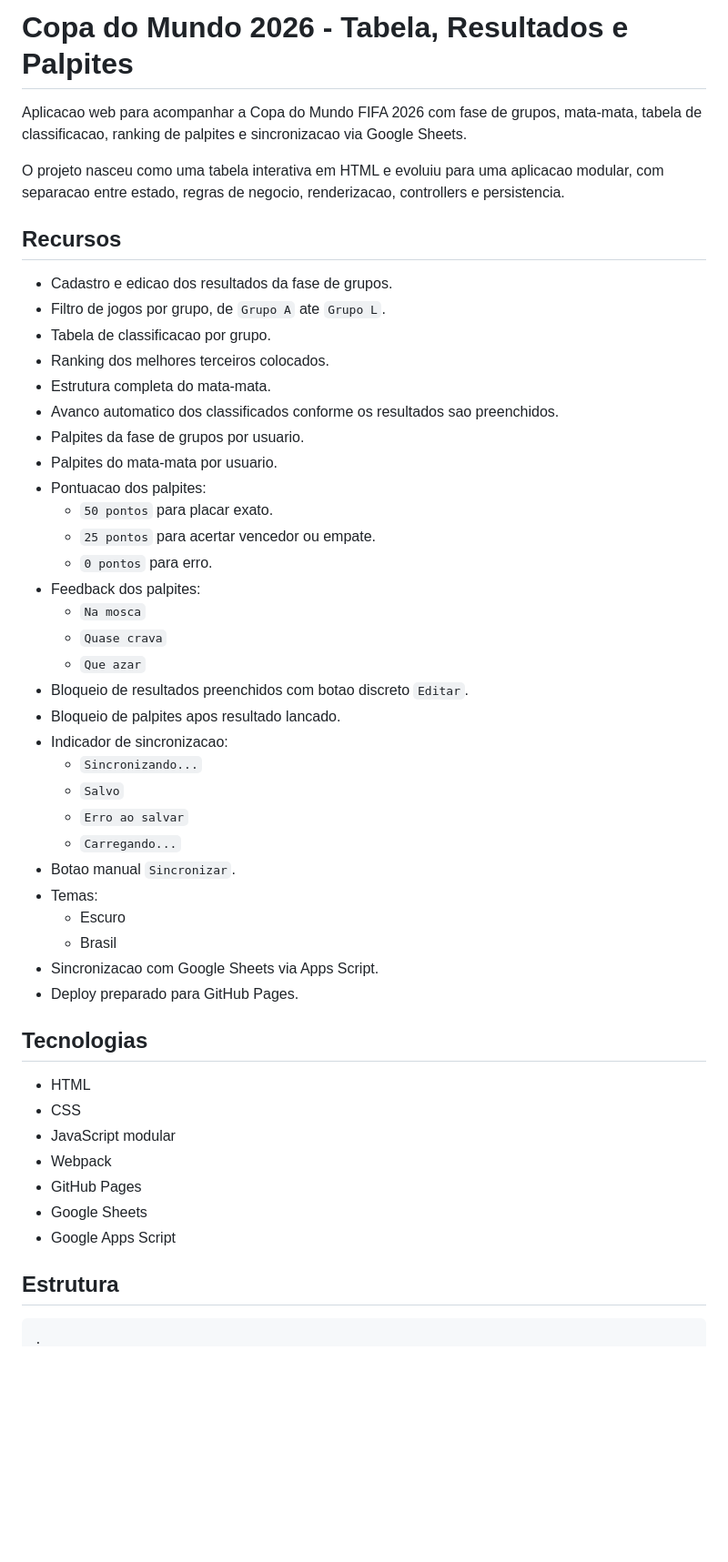
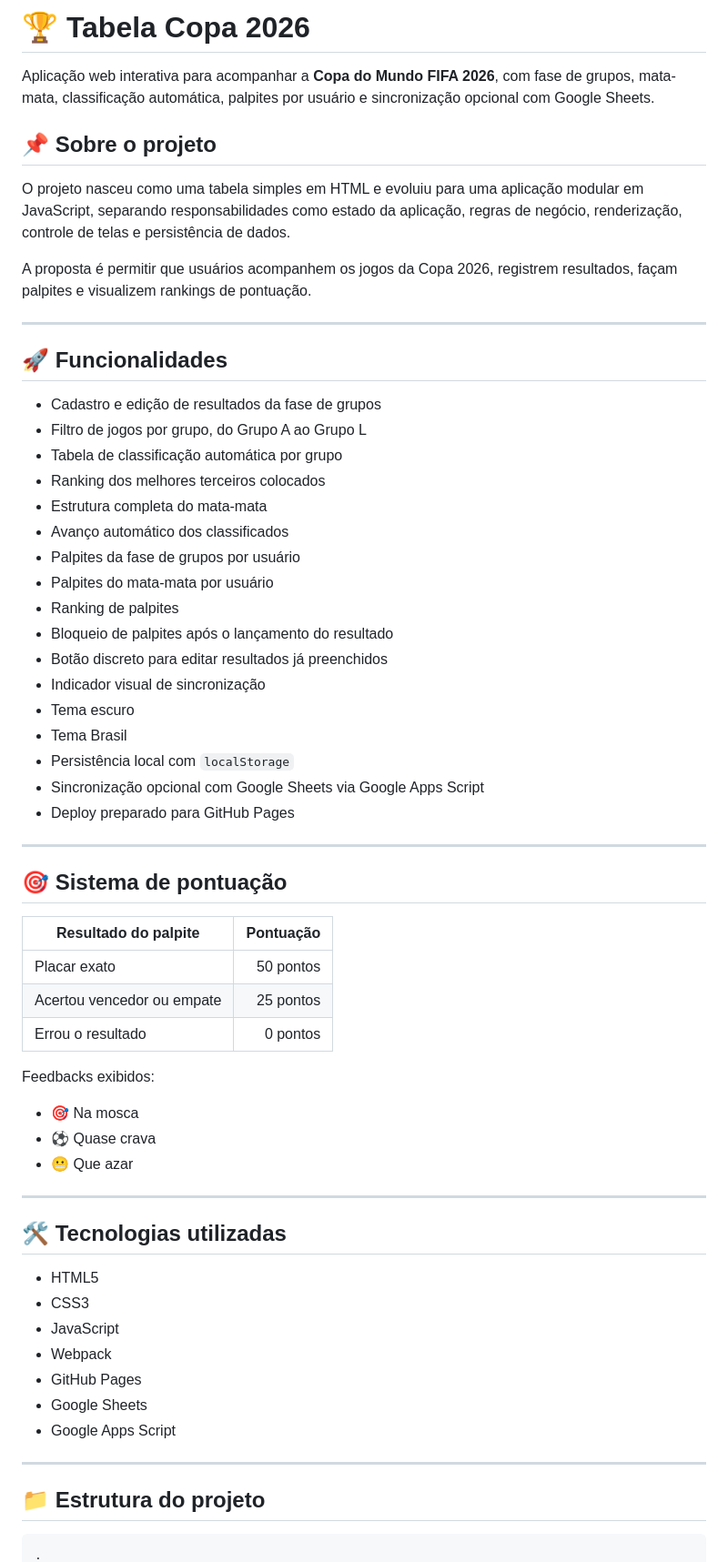
Before and after one commit to ONestoDev/Tabela-Copa-2026, a Markdown page: README.md, the part around one of its changes. Shown at 91% size. GitHub-like rendering; blank space fills up the shorter version.

````diff
--- a/README.md
+++ b/README.md
@@ -1,52 +1,66 @@
-# Copa do Mundo 2026 - Tabela, Resultados e Palpites
+# 🏆 Tabela Copa 2026
 
-Aplicacao web para acompanhar a Copa do Mundo FIFA 2026 com fase de grupos, mata-mata, tabela de classificacao, ranking de palpites e sincronizacao via Google Sheets.
+Aplicação web interativa para acompanhar a **Copa do Mundo FIFA 2026**, com fase de grupos, mata-mata, classificação automática, palpites por usuário e sincronização opcional com Google Sheets.
 
-O projeto nasceu como uma tabela interativa em HTML e evoluiu para uma aplicacao modular, com separacao entre estado, regras de negocio, renderizacao, controllers e persistencia.
+## 📌 Sobre o projeto
 
-## Recursos
+O projeto nasceu como uma tabela simples em HTML e evoluiu para uma aplicação modular em JavaScript, separando responsabilidades como estado da aplicação, regras de negócio, renderização, controle de telas e persistência de dados.
 
-- Cadastro e edicao dos resultados da fase de grupos.
-- Filtro de jogos por grupo, de `Grupo A` ate `Grupo L`.
-- Tabela de classificacao por grupo.
-- Ranking dos melhores terceiros colocados.
-- Estrutura completa do mata-mata.
-- Avanco automatico dos classificados conforme os resultados sao preenchidos.
-- Palpites da fase de grupos por usuario.
-- Palpites do mata-mata por usuario.
-- Pontuacao dos palpites:
-  - `50 pontos` para placar exato.
-  - `25 pontos` para acertar vencedor ou empate.
-  - `0 pontos` para erro.
-- Feedback dos palpites:
-  - `Na mosca`
-  - `Quase crava`
-  - `Que azar`
-- Bloqueio de resultados preenchidos com botao discreto `Editar`.
-- Bloqueio de palpites apos resultado lancado.
-- Indicador de sincronizacao:
-  - `Sincronizando...`
-  - `Salvo`
-  - `Erro ao salvar`
-  - `Carregando...`
-- Botao manual `Sincronizar`.
-- Temas:
-  - Escuro
-  - Brasil
-- Sincronizacao com Google Sheets via Apps Script.
-- Deploy preparado para GitHub Pages.
+A proposta é permitir que usuários acompanhem os jogos da Copa 2026, registrem resultados, façam palpites e visualizem rankings de pontuação.
 
-## Tecnologias
+---
 
-- HTML
-- CSS
-- JavaScript modular
+## 🚀 Funcionalidades
+
+- Cadastro e edição de resultados da fase de grupos
+- Filtro de jogos por grupo, do Grupo A ao Grupo L
+- Tabela de classificação automática por grupo
+- Ranking dos melhores terceiros colocados
+- Estrutura completa do mata-mata
+- Avanço automático dos classificados
+- Palpites da fase de grupos por usuário
+- Palpites do mata-mata por usuário
+- Ranking de palpites
+- Bloqueio de palpites após o lançamento do resultado
+- Botão discreto para editar resultados já preenchidos
+- Indicador visual de sincronização
+- Tema escuro
+- Tema Brasil
+- Persistência local com `localStorage`
+- Sincronização opcional com Google Sheets via Google Apps Script
+- Deploy preparado para GitHub Pages
+
+---
+
+## 🎯 Sistema de pontuação
+
+| Resultado do palpite | Pontuação |
+|---|---:|
+| Placar exato | 50 pontos |
+| Acertou vencedor ou empate | 25 pontos |
+| Errou o resultado | 0 pontos |
+
+Feedbacks exibidos:
+
+- 🎯 Na mosca
+- ⚽ Quase crava
+- 😬 Que azar
+
+---
+
+## 🛠️ Tecnologias utilizadas
+
+- HTML5
+- CSS3
+- JavaScript
 - Webpack
 - GitHub Pages
 - Google Sheets
 - Google Apps Script
 
-## Estrutura
+---
+
+## 📁 Estrutura do projeto
 
 ```txt
 .
````
Also changed, not shown: other parts of README.md (+78 -77 lines).
